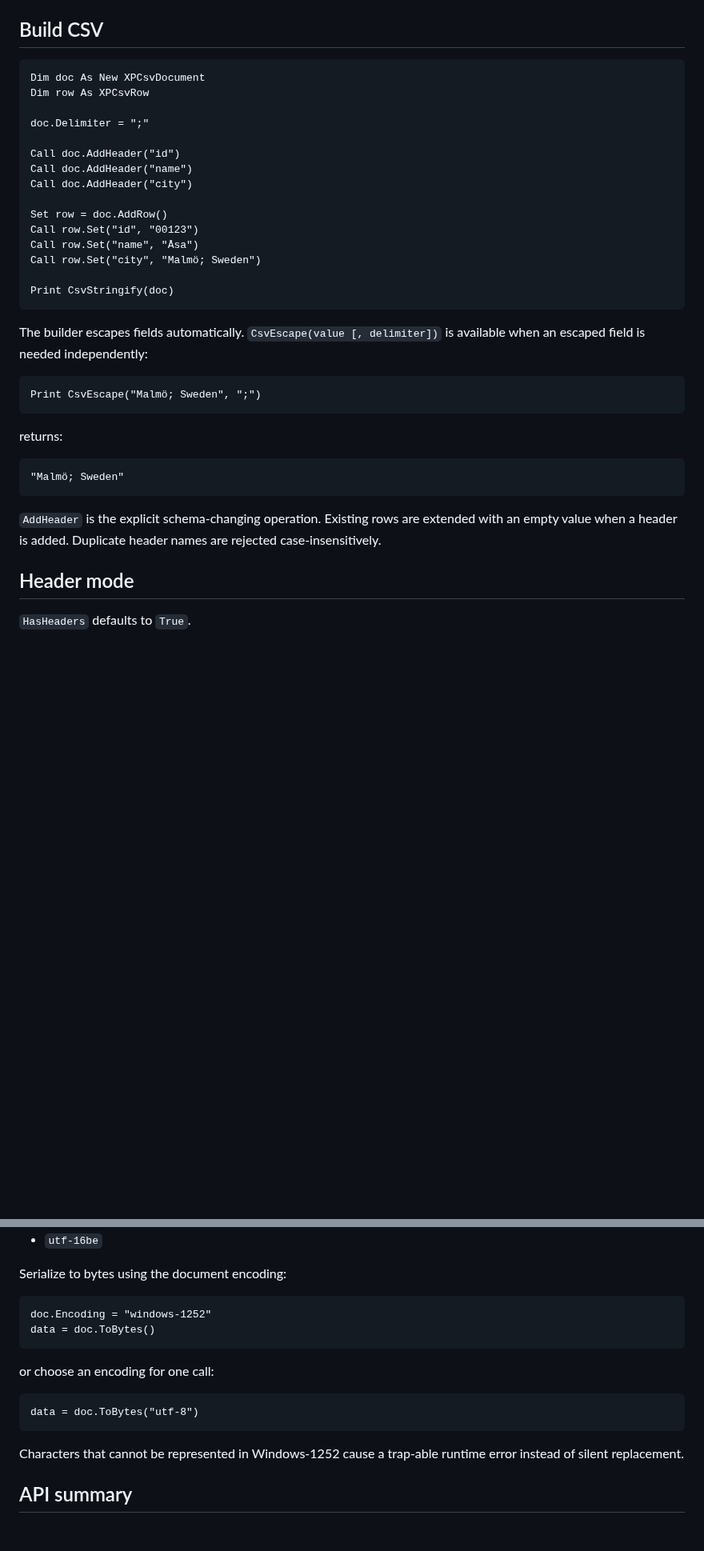
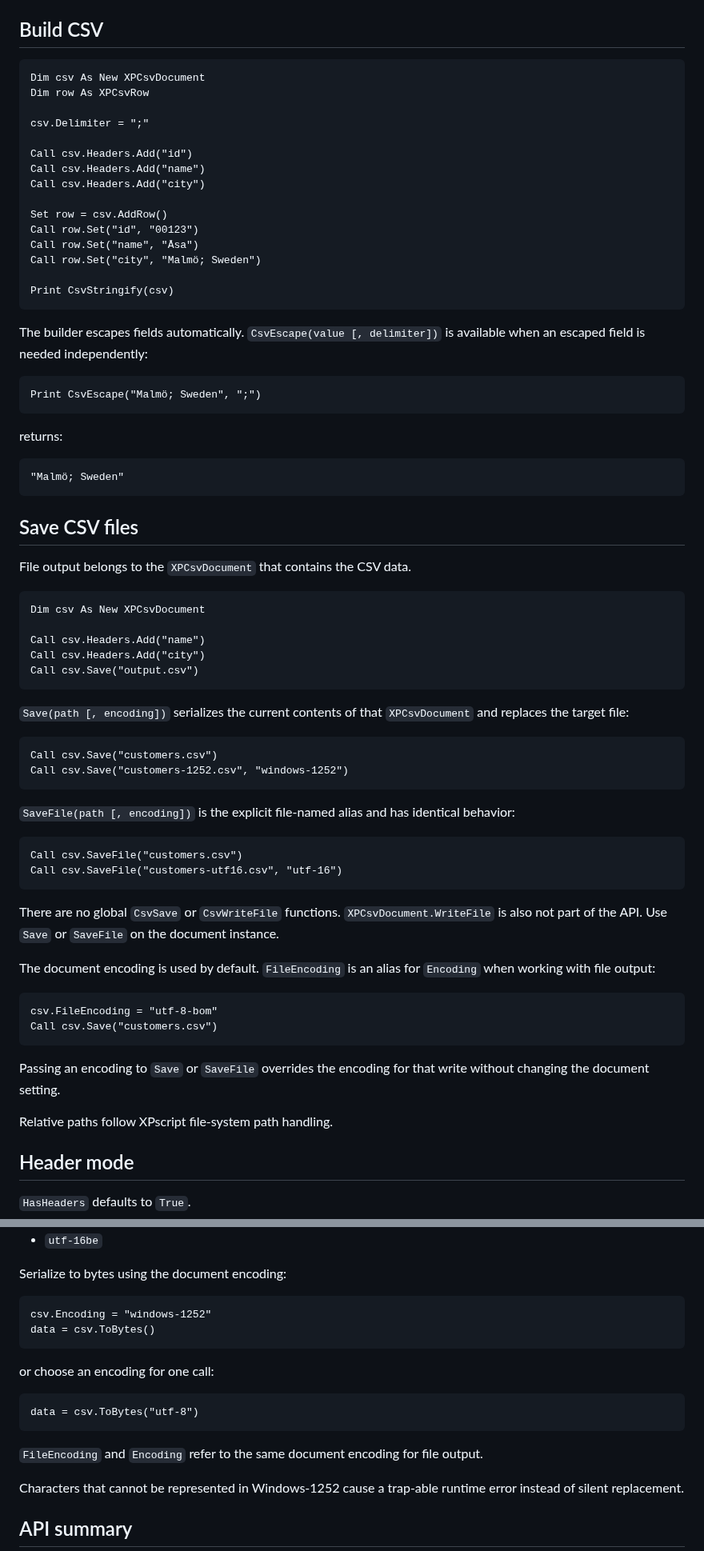
Before and after one commit to xpagedeveloper/XPscript, a Markdown page: docs/native-csv.md, 2 parts joined by grey strips. Shown at 80% size. Drawn GitHub-style; blank space fills up the shorter version.

Commit message:
Document XPCsvDocument save API in Astro docs

````diff
--- a/docs/native-csv.md
+++ b/docs/native-csv.md
@@ -114,21 +118,21 @@ Call row.Set("name", "Anna")
 ## Build CSV
 
 ```xpscript
-Dim doc As New XPCsvDocument
+Dim csv As New XPCsvDocument
 Dim row As XPCsvRow
 
-doc.Delimiter = ";"
+csv.Delimiter = ";"
 
-Call doc.AddHeader("id")
-Call doc.AddHeader("name")
-Call doc.AddHeader("city")
+Call csv.Headers.Add("id")
+Call csv.Headers.Add("name")
+Call csv.Headers.Add("city")
 
-Set row = doc.AddRow()
+Set row = csv.AddRow()
 Call row.Set("id", "00123")
 Call row.Set("name", "Åsa")
 Call row.Set("city", "Malmö; Sweden")
 
-Print CsvStringify(doc)
+Print CsvStringify(csv)
 ```
 
 The builder escapes fields automatically. `CsvEscape(value [, delimiter])` is available when an escaped field is needed independently:
@@ -143,7 +147,44 @@ returns:
 "Malmö; Sweden"
 ```
 
-`AddHeader` is the explicit schema-changing operation. Existing rows are extended with an empty value when a header is added. Duplicate header names are rejected case-insensitively.
+## Save CSV files
+
+File output belongs to the `XPCsvDocument` that contains the CSV data.
+
+```xpscript
+Dim csv As New XPCsvDocument
+
+Call csv.Headers.Add("name")
+Call csv.Headers.Add("city")
+Call csv.Save("output.csv")
+```
+
+`Save(path [, encoding])` serializes the current contents of that `XPCsvDocument` and replaces the target file:
+
+```xpscript
+Call csv.Save("customers.csv")
+Call csv.Save("customers-1252.csv", "windows-1252")
+```
+
+`SaveFile(path [, encoding])` is the explicit file-named alias and has identical behavior:
+
+```xpscript
+Call csv.SaveFile("customers.csv")
+Call csv.SaveFile("customers-utf16.csv", "utf-16")
+```
+
+There are no global `CsvSave` or `CsvWriteFile` functions. `XPCsvDocument.WriteFile` is also not part of the API. Use `Save` or `SaveFile` on the document instance.
+
+The document encoding is used by default. `FileEncoding` is an alias for `Encoding` when working with file output:
+
+```xpscript
+csv.FileEncoding = "utf-8-bom"
+Call csv.Save("customers.csv")
+```
+
+Passing an encoding to `Save` or `SaveFile` overrides the encoding for that write without changing the document setting.
+
+Relative paths follow XPscript file-system path handling.
 
 ## Header mode
 
@@ -185,15 +226,17 @@ Supported encoding names are:
 Serialize to bytes using the document encoding:
 
 ```xpscript
-doc.Encoding = "windows-1252"
-data = doc.ToBytes()
+csv.Encoding = "windows-1252"
+data = csv.ToBytes()
 ```
 
 or choose an encoding for one call:
 
 ```xpscript
-data = doc.ToBytes("utf-8")
+data = csv.ToBytes("utf-8")
 ```
+
+`FileEncoding` and `Encoding` refer to the same document encoding for file output.
 
 Characters that cannot be represented in Windows-1252 cause a trap-able runtime error instead of silent replacement.
 
````
Also changed, not shown: other parts of docs/native-csv.md (+10 -3 lines).
